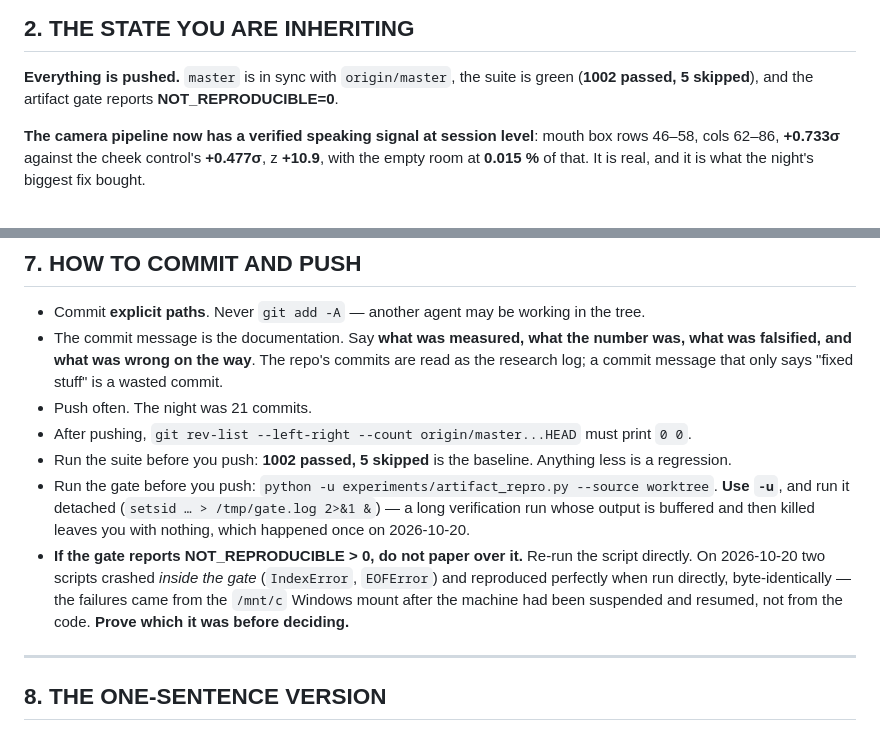
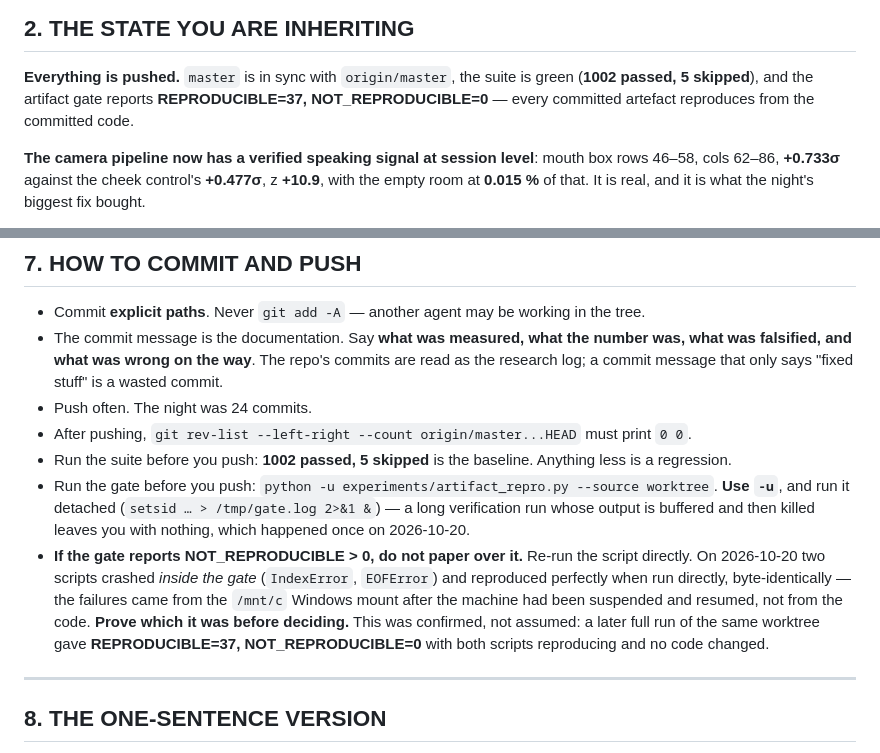
Before and after one commit to SuperInstance/communicator, a Markdown page: docs/research/NEXT-SESSION-BRIEF.md, 2 parts joined by grey strips. GitHub-like rendering.

```diff
--- a/docs/research/NEXT-SESSION-BRIEF.md
+++ b/docs/research/NEXT-SESSION-BRIEF.md
@@ -116,7 +116,8 @@ set -a && . ~/.config/cloudflare/env && set +a
 
 **Everything is pushed.** `master` is in sync with `origin/master`, the
 suite is green (**1002 passed, 5 skipped**), and the artifact gate reports
-**NOT_REPRODUCIBLE=0**.
+**REPRODUCIBLE=37, NOT_REPRODUCIBLE=0** — every committed artefact
+reproduces from the committed code.
 
 **The camera pipeline now has a verified speaking signal at session
 level**: mouth box rows 46–58, cols 62–86, **+0.733σ** against the cheek
@@ -312,7 +313,7 @@ stay on disk so every withdrawn number can be re-run.
   the number was, what was falsified, and what was wrong on the way**.
   The repo's commits are read as the research log; a commit message that
   only says "fixed stuff" is a wasted commit.
-* Push often. The night was 21 commits.
+* Push often. The night was 24 commits.
 * After pushing, `git rev-list --left-right --count origin/master...HEAD`
   must print `0	0`.
 * Run the suite before you push: **1002 passed, 5 skipped** is the
@@ -327,7 +328,10 @@ stay on disk so every withdrawn number can be re-run.
   the gate* (`IndexError`, `EOFError`) and reproduced perfectly when run
   directly, byte-identically — the failures came from the `/mnt/c`
   Windows mount after the machine had been suspended and resumed, not
-  from the code. **Prove which it was before deciding.**
+  from the code. **Prove which it was before deciding.** This was
+  confirmed, not assumed: a later full run of the same worktree gave
+  **REPRODUCIBLE=37, NOT_REPRODUCIBLE=0** with both scripts reproducing
+  and no code changed.
 
 ---
 
```
Also changed, not shown: docs/research/NIGHT-REPORT-2026-10-20.md (+41 -2 lines).
